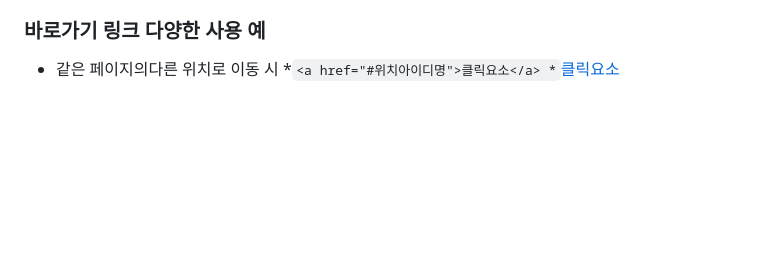
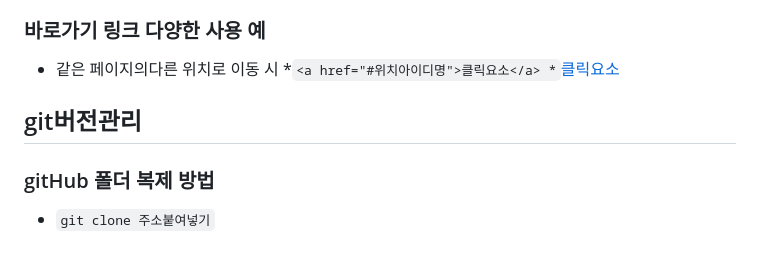
Before and after one commit to MatchaMaster/html_TIL, a Markdown page: README.md, the part around the change. Rendered like a GitHub page; blank space fills up the shorter version.

Commit message:
버전관리 연습1

```diff
--- a/README.md
+++ b/README.md
@@ -82,3 +82,6 @@
 * 같은 페이지의다른 위치로 이동 시
 *`<a href="#위치아이디명">클릭요소</a>
 *`<a href="./login.html#search">클릭요소</a>
+## git버전관리
+### gitHub 폴더 복제 방법
+* `git clone 주소붙여넣기`
```
